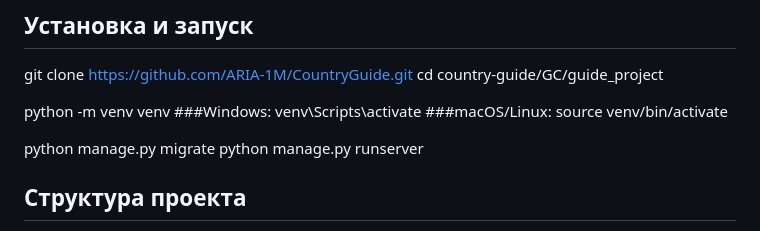
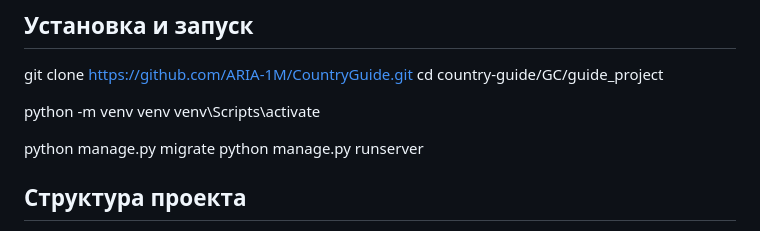
Before and after one commit to ARIA-1M/CountryGuide, a Markdown page: README.md, the part around the change. Rendered like a GitHub page.

```diff
--- a/README.md
+++ b/README.md
@@ -36,10 +36,7 @@ git clone https://github.com/ARIA-1M/CountryGuide.git
 cd country-guide/GC/guide_project
 
 python -m venv venv
-###Windows:
 venv\Scripts\activate
-###macOS/Linux:
-source venv/bin/activate
 
 python manage.py migrate
 python manage.py runserver
```
